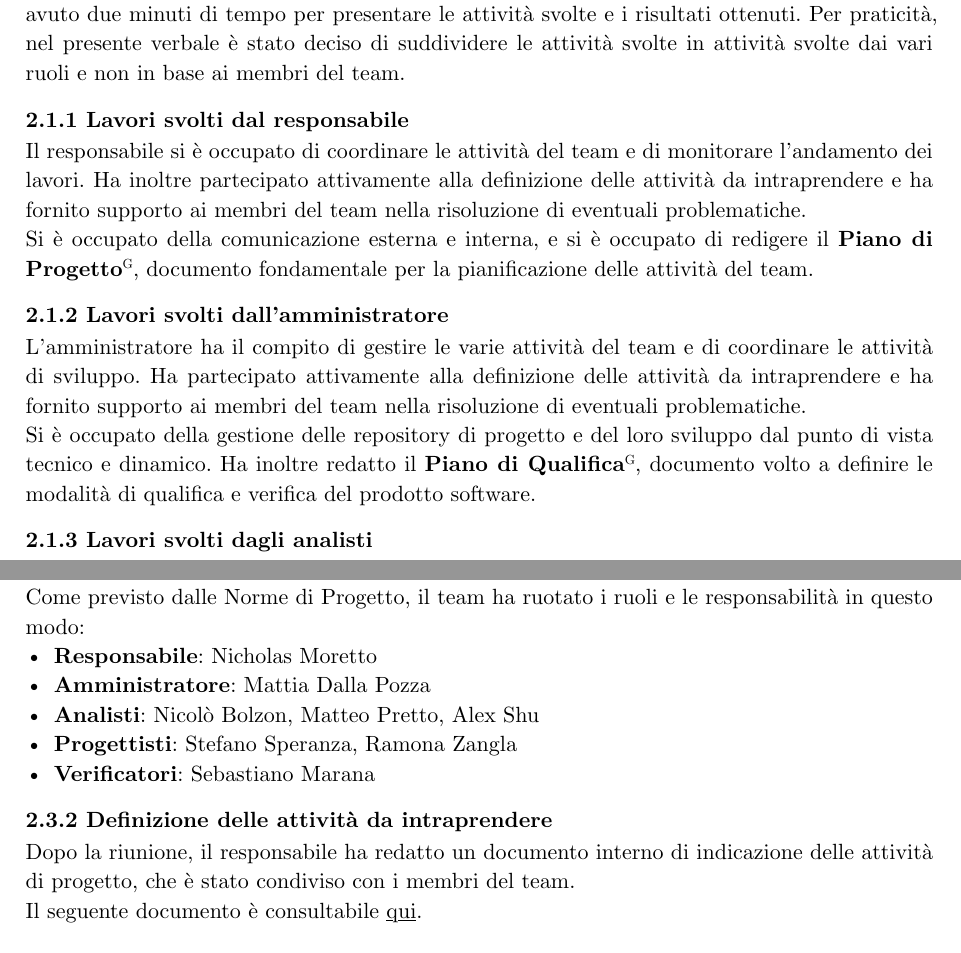
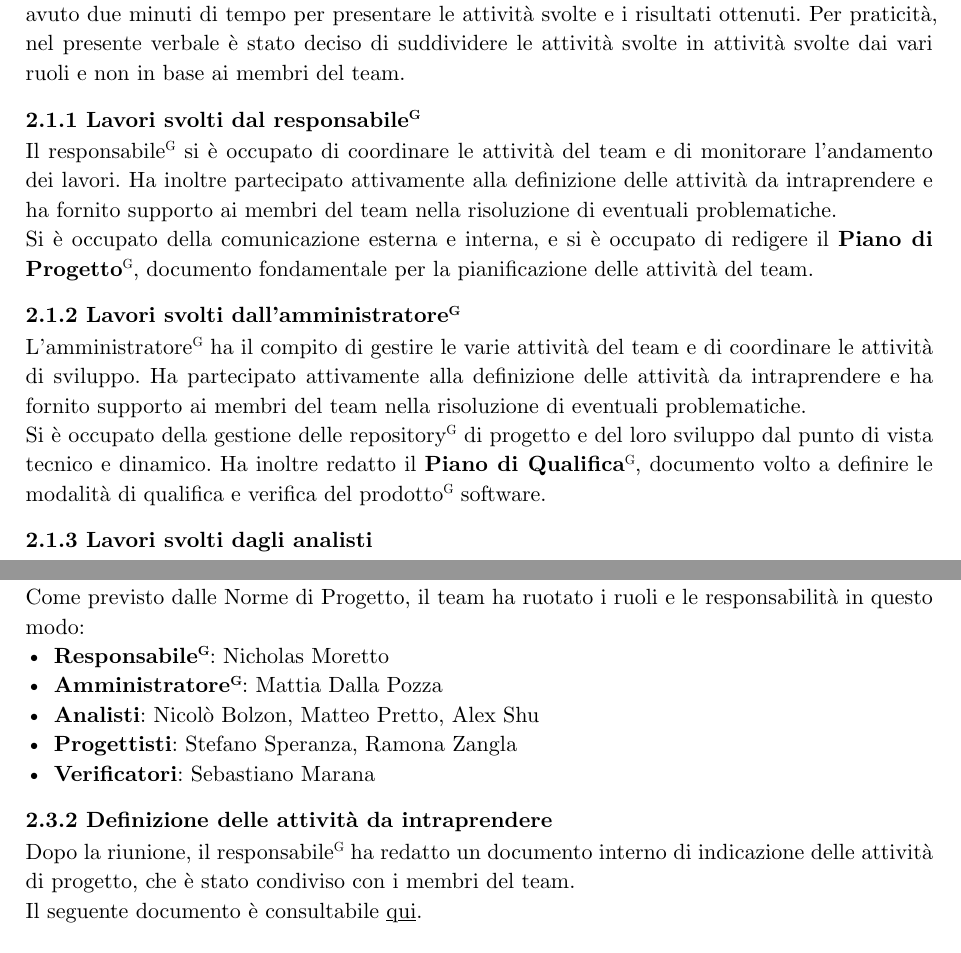
Before and after one commit to teamcodealchemists/docs, a Typst document (documents/rtb/verbali/verbali_interni/2025-04-24_VI.typ): two parts of pages 5 and 6 of 8, joined at a grey line, cut so that both start at the same text. Compiled offline with Typst 0.15.

Commit message:
Verificato Verbale 2025-04-24

```diff
--- a/documents/rtb/verbali/verbali_interni/2025-04-24_VI.typ
+++ b/documents/rtb/verbali/verbali_interni/2025-04-24_VI.typ
@@ -63,13 +63,13 @@
   == 2.1 Lavori svolti durante lo sprint RTB 2
   Durante il secondo sprint, il team ha lavorato su diverse attività. Ogni membro del team ha avuto due minuti di tempo per presentare le attività svolte e i risultati ottenuti. Per praticità, nel presente verbale è stato deciso di suddividere le attività svolte in attività svolte dai vari ruoli e non in base ai membri del team. \
 
-  === 2.1.1 Lavori svolti dal responsabile
-  Il responsabile si è occupato di coordinare le attività del team e di monitorare l'andamento dei lavori. Ha inoltre partecipato attivamente alla definizione delle attività da intraprendere e ha fornito supporto ai membri del team nella risoluzione di eventuali problematiche. \
+  === 2.1.1 Lavori svolti dal responsabile#super("G")
+  Il responsabile#super("G") si è occupato di coordinare le attività del team e di monitorare l'andamento dei lavori. Ha inoltre partecipato attivamente alla definizione delle attività da intraprendere e ha fornito supporto ai membri del team nella risoluzione di eventuali problematiche. \
   Si è occupato della comunicazione esterna e interna, e si è occupato di redigere il *Piano di Progetto*#super("G"), documento fondamentale per la pianificazione delle attività del team. \
 
-  === 2.1.2 Lavori svolti dall'amministratore
-  L'amministratore ha il compito di gestire le varie attività del team e di coordinare le attività di sviluppo. Ha partecipato attivamente alla definizione delle attività da intraprendere e ha fornito supporto ai membri del team nella risoluzione di eventuali problematiche. \
-  Si è occupato della gestione delle repository di progetto e del loro sviluppo dal punto di vista tecnico e dinamico. Ha inoltre redatto il *Piano di Qualifica*#super("G"), documento volto a definire le modalità di qualifica e verifica del prodotto software. \
+  === 2.1.2 Lavori svolti dall'amministratore#super("G")
+  L'amministratore#super("G") ha il compito di gestire le varie attività del team e di coordinare le attività di sviluppo. Ha partecipato attivamente alla definizione delle attività da intraprendere e ha fornito supporto ai membri del team nella risoluzione di eventuali problematiche. \
+  Si è occupato della gestione delle repository#super("G") di progetto e del loro sviluppo dal punto di vista tecnico e dinamico. Ha inoltre redatto il *Piano di Qualifica*#super("G"), documento volto a definire le modalità di qualifica e verifica del prodotto#super("G") software. \
 
   === 2.1.3 Lavori svolti dagli analisti
   Gli analisti, durante il secondo sprint, hanno portato a termine l'analisi dello stato dell'arte e, sulla base di quanto emerso, hanno prodotto delle scelte architetturali, presentando delle linee guida generali per quanto riguarda la progettazione del sistema, e presentando le problematiche che possono emergere. \
@@ -99,14 +99,14 @@
   === 2.3.1 Definizione dei ruoli e delle responsabilità
   Durante la riunione, il team ha discusso e definito i ruoli e le responsabilità di ciascun membro del team.\
   Come previsto dalle Norme di Progetto, il team ha ruotato i ruoli e le responsabilità in questo modo:
-  - *Responsabile*: #p.nicholas
-  - *Amministratore*: #p.mattia
+  - *Responsabile#super("G")*: #p.nicholas
+  - *Amministratore#super("G")*: #p.mattia
   - *Analisti*: #p.nicolo, #p.matteo, #p.alex
   - *Progettisti*: #p.stefano, #p.ramona
   - *Verificatori*: #p.sebastiano
 
  === 2.3.2 Definizione delle attività da intraprendere
-  Dopo la riunione, il responsabile ha redatto un documento interno di indicazione delle attività di progetto, che è stato condiviso con i membri del team.\
+  Dopo la riunione, il responsabile#super("G") ha redatto un documento interno di indicazione delle attività di progetto, che è stato condiviso con i membri del team.\
   Il seguente documento è consultabile #link("https://docs.google.com/document/d/17DUWgYr5nXG_-uCSHt-M-gOob2vvhaFMKl7MoBQT39o/edit?tab=t.0")[#underline[qui]].
 
 
```
Also changed, not shown: documents/rtb/verbali/verbali_interni/2025-04-24_VI.typ (6 more changed lines).
